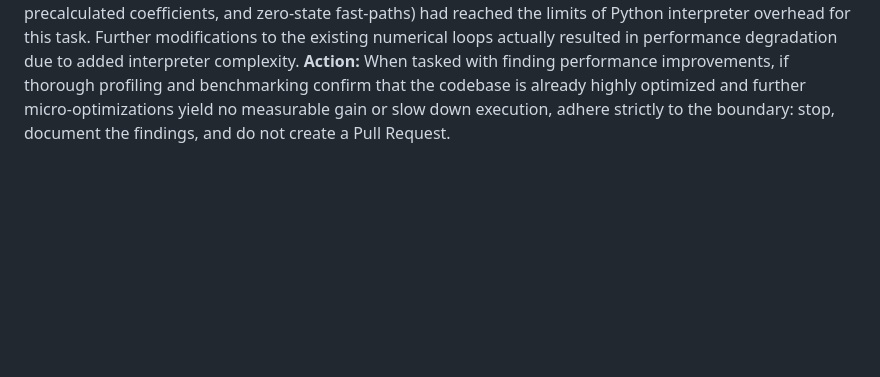
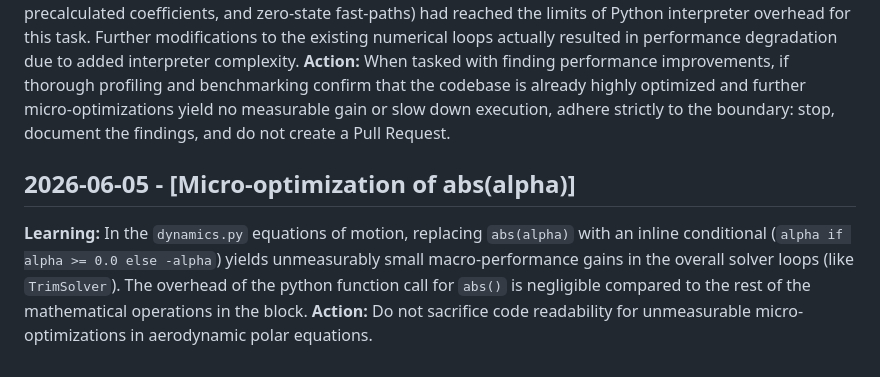
Before and after one commit to dhruvhaldar/phugoid, a Markdown page: .jules/bolt.md, the part around the change. Drawn GitHub-style; blank space fills up the shorter version.

Commit message:
docs: record learning on abs(alpha) micro-optimization
Added a journal entry to `.jules/bolt.md` documenting that replacing `abs(alpha)` with an inline conditional expression yields unmeasurably small macro-performance gains and degrades code readability, and therefore should be avoided.

Co-authored-by: dhruvhaldar <29486085+dhruvhaldar@users.noreply.github.com>

```diff
--- a/.jules/bolt.md
+++ b/.jules/bolt.md
@@ -54,3 +54,7 @@
 ## 2026-06-05 - Stopping When the Codebase is Fully Optimized
 **Learning:** After extensively profiling and applying micro-optimizations (like avoiding `_sqrt` in the solver error calculation, modifying Jacobian state passing, or changing tuple arguments in `solve_3x3`), benchmarking revealed that the base algorithms (already utilizing math aliases, explicit determinant inversion, flat tuples, precalculated coefficients, and zero-state fast-paths) had reached the limits of Python interpreter overhead for this task. Further modifications to the existing numerical loops actually resulted in performance degradation due to added interpreter complexity.
 **Action:** When tasked with finding performance improvements, if thorough profiling and benchmarking confirm that the codebase is already highly optimized and further micro-optimizations yield no measurable gain or slow down execution, adhere strictly to the boundary: stop, document the findings, and do not create a Pull Request.
+
+## 2026-06-05 - [Micro-optimization of abs(alpha)]
+**Learning:** In the `dynamics.py` equations of motion, replacing `abs(alpha)` with an inline conditional (`alpha if alpha >= 0.0 else -alpha`) yields unmeasurably small macro-performance gains in the overall solver loops (like `TrimSolver`). The overhead of the python function call for `abs()` is negligible compared to the rest of the mathematical operations in the block.
+**Action:** Do not sacrifice code readability for unmeasurable micro-optimizations in aerodynamic polar equations.
```
